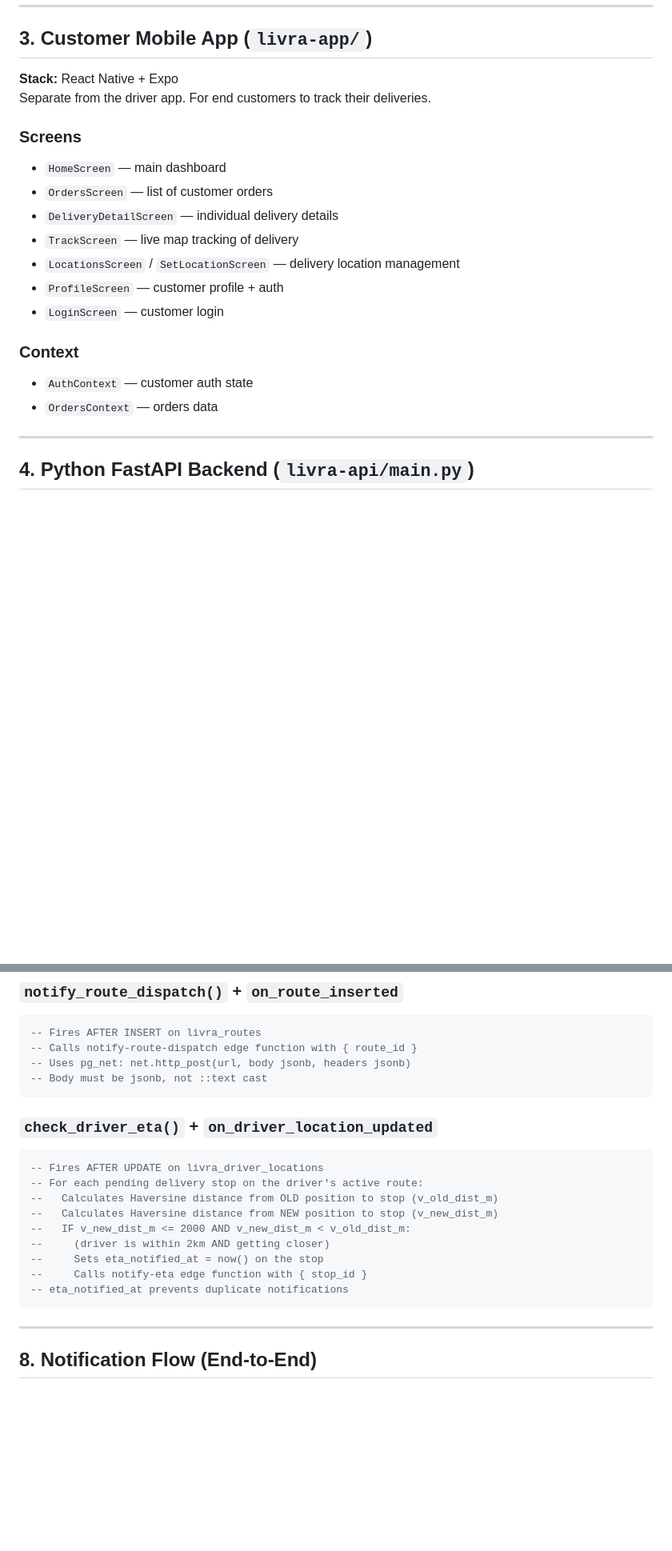
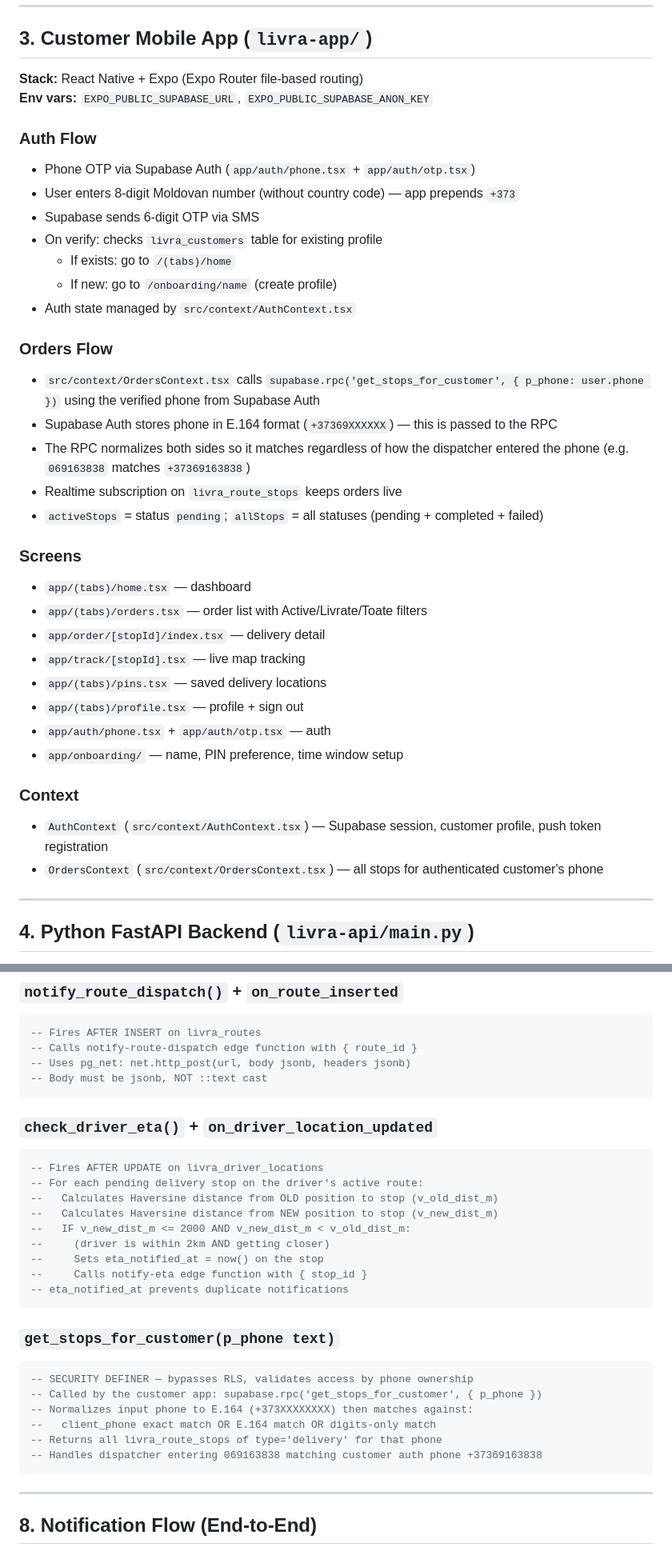
Before and after one commit to LoleWorks/livra, a Markdown page: PROJECT_CONTEXT.md, 2 parts joined by grey strips. Shown at 80% size. GitHub-like rendering; blank space fills up the shorter version.

Commit message:
Update PROJECT_CONTEXT.md with all session changes

````diff
--- a/PROJECT_CONTEXT.md
+++ b/PROJECT_CONTEXT.md
@@ -208,21 +237,38 @@ All driver actions are logged to `livra_driver_events`:
 
 ## 3. Customer Mobile App (`livra-app/`)
 
-**Stack:** React Native + Expo
-Separate from the driver app. For end customers to track their deliveries.
+**Stack:** React Native + Expo (Expo Router file-based routing)
+**Env vars:** `EXPO_PUBLIC_SUPABASE_URL`, `EXPO_PUBLIC_SUPABASE_ANON_KEY`
+
+### Auth Flow
+- Phone OTP via Supabase Auth (`app/auth/phone.tsx` + `app/auth/otp.tsx`)
+- User enters 8-digit Moldovan number (without country code) — app prepends `+373`
+- Supabase sends 6-digit OTP via SMS
+- On verify: checks `livra_customers` table for existing profile
+  - If exists: go to `/(tabs)/home`
+  - If new: go to `/onboarding/name` (create profile)
+- Auth state managed by `src/context/AuthContext.tsx`
+
+### Orders Flow
+- `src/context/OrdersContext.tsx` calls `supabase.rpc('get_stops_for_customer', { p_phone: user.phone })` using the verified phone from Supabase Auth
+- Supabase Auth stores phone in E.164 format (`+37369XXXXXX`) — this is passed to the RPC
+- The RPC normalizes both sides so it matches regardless of how the dispatcher entered the phone (e.g. `069163838` matches `+37369163838`)
+- Realtime subscription on `livra_route_stops` keeps orders live
+- `activeStops` = status `pending`; `allStops` = all statuses (pending + completed + failed)
 
 ### Screens
-- `HomeScreen` — main dashboard
-- `OrdersScreen` — list of customer orders
-- `DeliveryDetailScreen` — individual delivery details
-- `TrackScreen` — live map tracking of delivery
-- `LocationsScreen` / `SetLocationScreen` — delivery location management
-- `ProfileScreen` — customer profile + auth
-- `LoginScreen` — customer login
+- `app/(tabs)/home.tsx` — dashboard
+- `app/(tabs)/orders.tsx` — order list with Active/Livrate/Toate filters
+- `app/order/[stopId]/index.tsx` — delivery detail
+- `app/track/[stopId].tsx` — live map tracking
+- `app/(tabs)/pins.tsx` — saved delivery locations
+- `app/(tabs)/profile.tsx` — profile + sign out
+- `app/auth/phone.tsx` + `app/auth/otp.tsx` — auth
+- `app/onboarding/` — name, PIN preference, time window setup
 
 ### Context
-- `AuthContext` — customer auth state
-- `OrdersContext` — orders data
+- `AuthContext` (`src/context/AuthContext.tsx`) — Supabase session, customer profile, push token registration
+- `OrdersContext` (`src/context/OrdersContext.tsx`) — all stops for authenticated customer's phone
 
 ---
 
@@ -352,7 +401,7 @@ TRACKING_BASE_URL     # default: https://livra.md/urmarire
 -- Fires AFTER INSERT on livra_routes
 -- Calls notify-route-dispatch edge function with { route_id }
 -- Uses pg_net: net.http_post(url, body jsonb, headers jsonb)
--- Body must be jsonb, not ::text cast
+-- Body must be jsonb, NOT ::text cast
 ```
 
 ### `check_driver_eta()` + `on_driver_location_updated`
@@ -366,6 +415,16 @@ TRACKING_BASE_URL     # default: https://livra.md/urmarire
 --     Sets eta_notified_at = now() on the stop
 --     Calls notify-eta edge function with { stop_id }
 -- eta_notified_at prevents duplicate notifications
+```
+
+### `get_stops_for_customer(p_phone text)`
+```sql
+-- SECURITY DEFINER — bypasses RLS, validates access by phone ownership
+-- Called by the customer app: supabase.rpc('get_stops_for_customer', { p_phone })
+-- Normalizes input phone to E.164 (+373XXXXXXXX) then matches against:
+--   client_phone exact match OR E.164 match OR digits-only match
+-- Returns all livra_route_stops of type='delivery' for that phone
+-- Handles dispatcher entering 069163838 matching customer auth phone +37369163838
 ```
 
 ---
````
Also changed, not shown: other parts of PROJECT_CONTEXT.md (+81 -29 lines).
